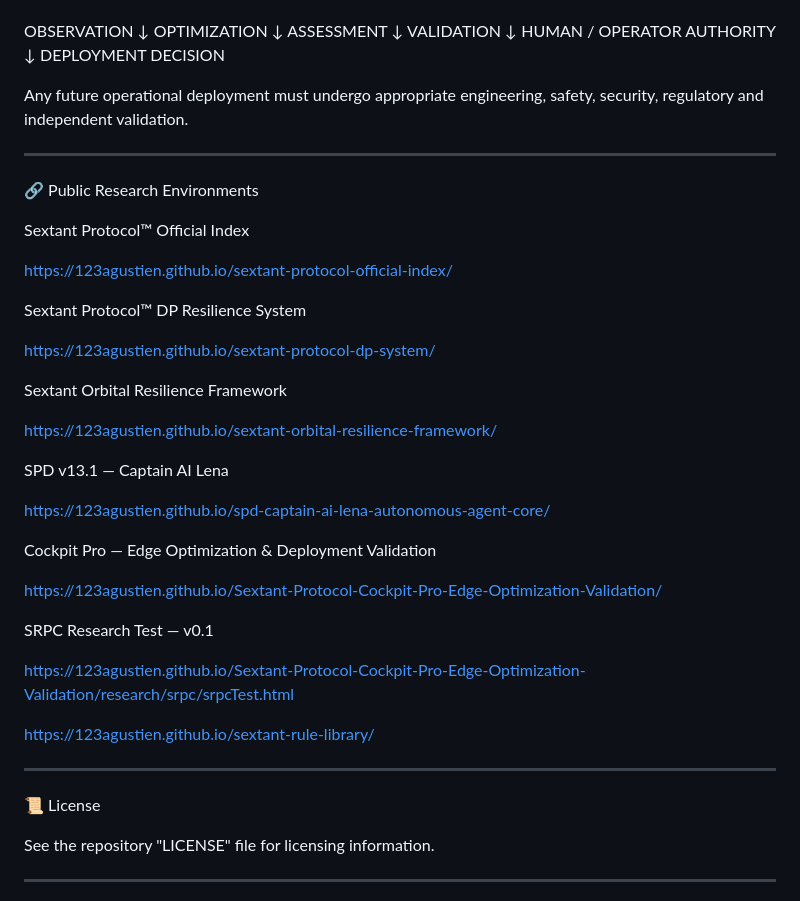
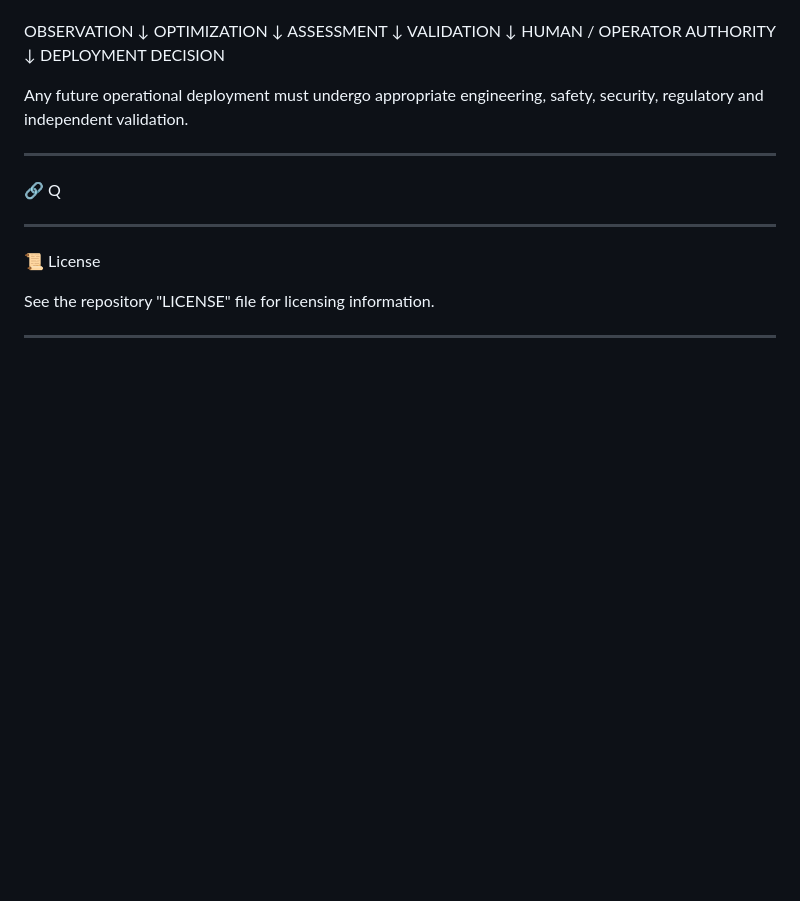
Before and after one commit to 123AGustien/Sextant-Protocol-Cockpit-Pro-Edge-Optimization-Validation, a Markdown page: README.md, the part around the change. GitHub-like rendering; blank space fills up the shorter version.

```diff
--- a/README.md
+++ b/README.md
@@ -869,35 +869,8 @@ DEPLOYMENT DECISION
 Any future operational deployment must undergo appropriate engineering, safety, security, regulatory and independent validation.
 
 ---
-🔗 Public Research Environments
-
-Sextant Protocol™ Official Index
-
-https://123agustien.github.io/sextant-protocol-official-index/
-
-Sextant Protocol™ DP Resilience System
-
-https://123agustien.github.io/sextant-protocol-dp-system/
-
-Sextant Orbital Resilience Framework
-
-https://123agustien.github.io/sextant-orbital-resilience-framework/
-
-SPD v13.1 — Captain AI Lena
-
-https://123agustien.github.io/spd-captain-ai-lena-autonomous-agent-core/
-
-Cockpit Pro — Edge Optimization & Deployment Validation
-
-https://123agustien.github.io/Sextant-Protocol-Cockpit-Pro-Edge-Optimization-Validation/
-
-SRPC Research Test — v0.1
-
-https://123agustien.github.io/Sextant-Protocol-Cockpit-Pro-Edge-Optimization-Validation/research/srpc/srpcTest.html
-
-
-
-https://123agustien.github.io/sextant-rule-library/
+🔗
+Q
 
 
 ---
```
